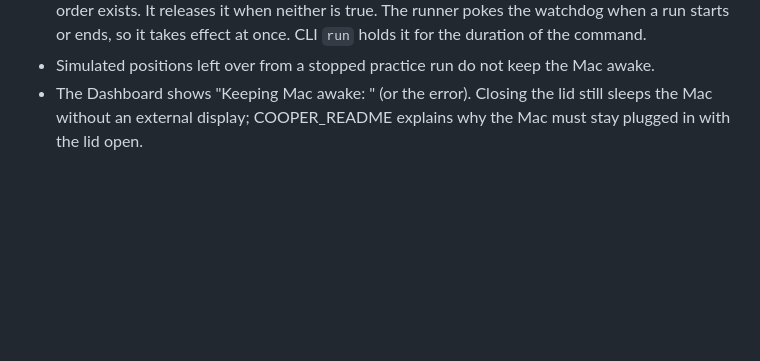
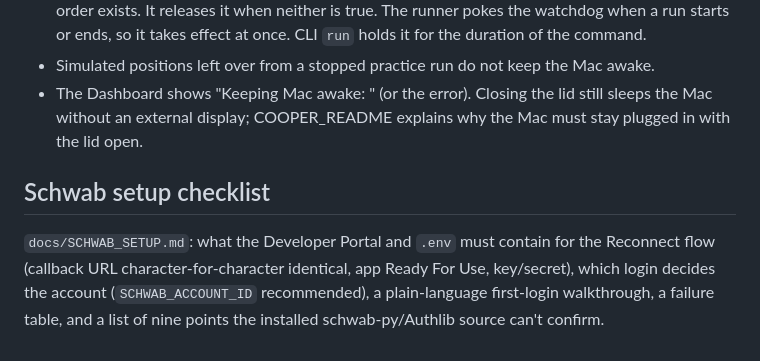
Before and after one commit to nickp3057/coopa-trada, a Markdown page: PROJECT_STATE.md, the part around the change. GitHub-like rendering; blank space fills up the shorter version.

```diff
--- a/PROJECT_STATE.md
+++ b/PROJECT_STATE.md
@@ -214,3 +214,11 @@ in `.venv/lib/python3.14/site-packages/schwab/auth.py`:
 - The Dashboard shows "Keeping Mac awake: <reason>" (or the error). Closing the lid
   still sleeps the Mac without an external display; COOPER_README explains why the Mac
   must stay plugged in with the lid open.
+
+## Schwab setup checklist
+
+`docs/SCHWAB_SETUP.md`: what the Developer Portal and `.env` must contain for the
+Reconnect flow (callback URL character-for-character identical, app Ready For Use,
+key/secret), which login decides the account (`SCHWAB_ACCOUNT_ID` recommended), a
+plain-language first-login walkthrough, a failure table, and a list of nine points
+the installed schwab-py/Authlib source can't confirm.
```
Also changed, not shown: COOPER_README.md (+3 -0 lines), docs/SCHWAB_SETUP.md (added, +191 -0 lines).
